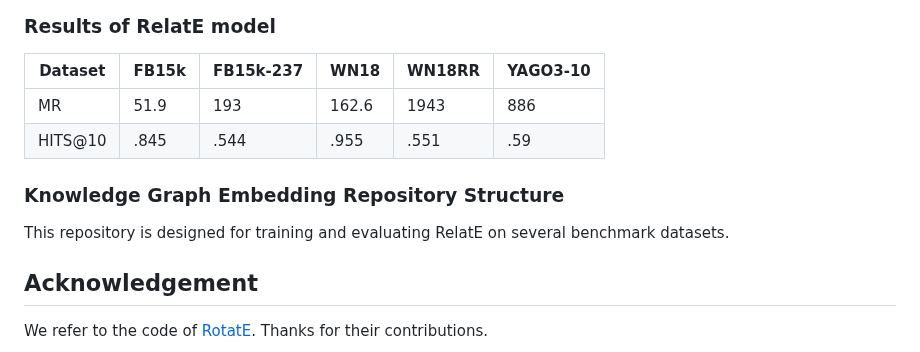
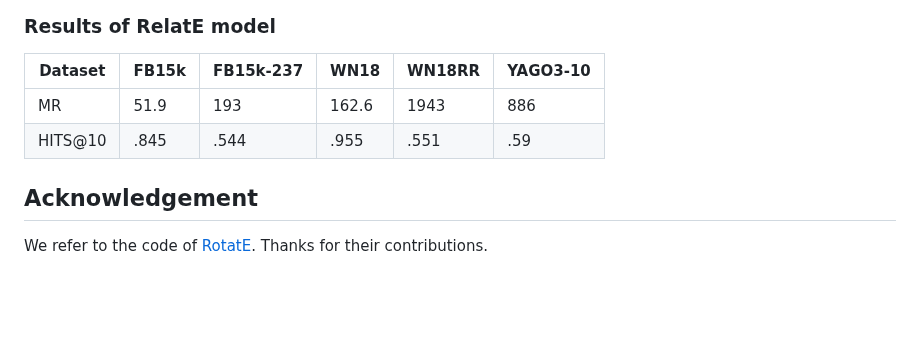
Before and after one commit to Abhijit85/TransEE, a Markdown page: README.md, the part around one of its changes. Drawn GitHub-style; blank space fills up the shorter version.

```diff
--- a/README.md
+++ b/README.md
@@ -66,10 +66,5 @@ python run.py --do_test --data_path ./data/FB15K --init_checkpoint ./output/Rela
 | MR | 51.9 | 193 | 162.6 | 1943 | 886 |
 | HITS@10 | .845 | .544 | .955 | .551 | .59 |
 
-### Knowledge Graph Embedding Repository Structure
-
-This repository is designed for training and evaluating RelatE on several benchmark datasets.
-
-
 ## Acknowledgement
 We refer to the code of [RotatE](https://github.com/DeepGraphLearning/KnowledgeGraphEmbedding). Thanks for their contributions.
```
Also changed, not shown: other parts of README.md (+1 -1 lines).
